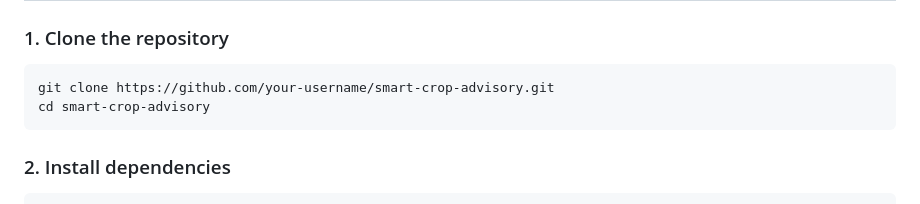
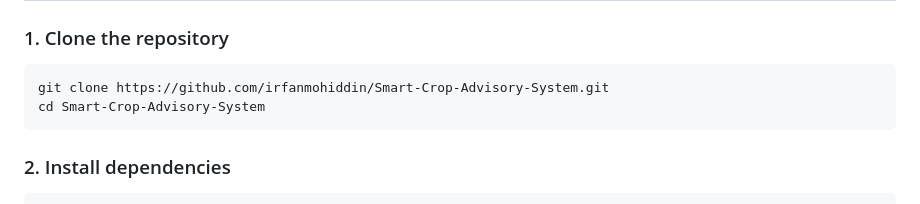
Before and after one commit to irfanmohiddin/Smart-Crop-Advisory-System, a Markdown page: README.md, the part around the change. GitHub-like rendering.

Commit message:
Update repository clone instructions in README

````diff
--- a/README.md
+++ b/README.md
@@ -69,8 +69,8 @@ Python-Project/
 
 ### 1. Clone the repository
 ```bash
-git clone https://github.com/your-username/smart-crop-advisory.git
-cd smart-crop-advisory
+git clone https://github.com/irfanmohiddin/Smart-Crop-Advisory-System.git
+cd Smart-Crop-Advisory-System
 ```
 
 ### 2. Install dependencies
````
